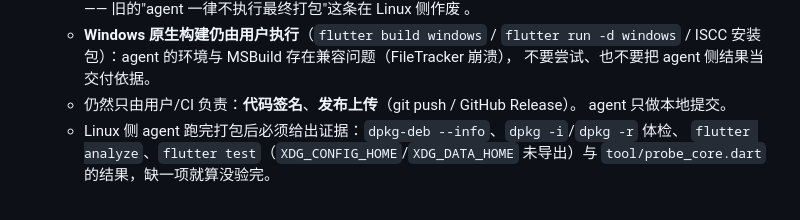
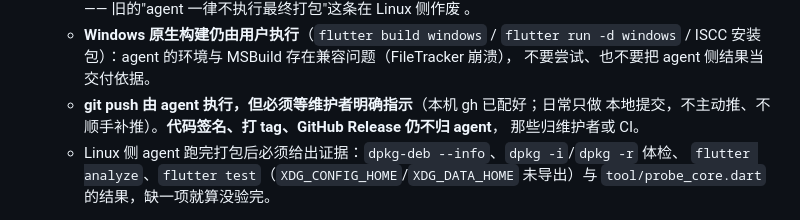
Before and after one commit to CONFISION/EasyPass, a Markdown page: AGENTS.md, the part around the change. Drawn GitHub-style.

Commit message:
docs(AGENTS): push 改由 agent 执行（须维护者明确指示），tag/Release 仍归维护者或 CI

```diff
--- a/AGENTS.md
+++ b/AGENTS.md
@@ -113,8 +113,9 @@ flutter build linux --release   # Linux bundle → build/linux/x64/release/bundl
   - **Windows 原生构建仍由用户执行**（`flutter build windows` / `flutter run -d windows` /
     ISCC 安装包）：agent 的环境与 MSBuild 存在兼容问题（FileTracker 崩溃），
     不要尝试、也不要把 agent 侧结果当交付依据。
-  - 仍然只由用户/CI 负责：**代码签名**、**发布上传**（git push / GitHub Release）。
-    agent 只做本地提交。
+  - **git push 由 agent 执行，但必须等维护者明确指示**（本机 gh 已配好；日常只做
+    本地提交，不主动推、不顺手补推）。**代码签名、打 tag、GitHub Release 仍不归 agent**，
+    那些归维护者或 CI。
   - Linux 侧 agent 跑完打包后必须给出证据：`dpkg-deb --info`、`dpkg -i`/`dpkg -r` 体检、
     `flutter analyze`、`flutter test`（`XDG_CONFIG_HOME`/`XDG_DATA_HOME` 未导出）与
     `tool/probe_core.dart` 的结果，缺一项就算没验完。
```
